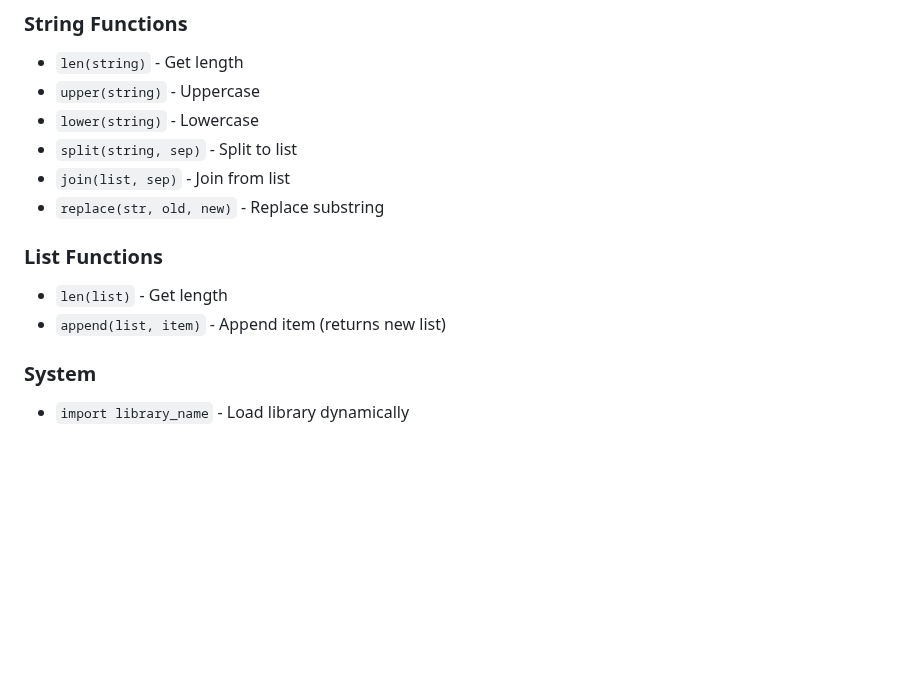
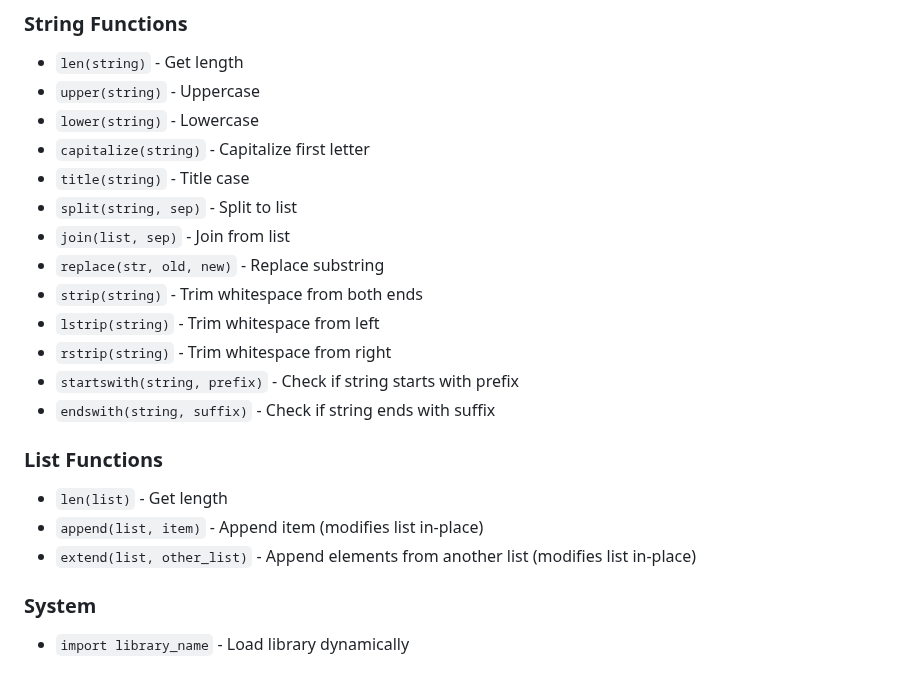
Before and after one commit to paularlott/scriptling, a Markdown page: docs/LIBRARIES.md, the part around the change. GitHub-like rendering; blank space fills up the shorter version.

```diff
--- a/docs/LIBRARIES.md
+++ b/docs/LIBRARIES.md
@@ -338,13 +338,21 @@ Always available without importing:
 - `len(string)` - Get length
 - `upper(string)` - Uppercase
 - `lower(string)` - Lowercase
+- `capitalize(string)` - Capitalize first letter
+- `title(string)` - Title case
 - `split(string, sep)` - Split to list
 - `join(list, sep)` - Join from list
 - `replace(str, old, new)` - Replace substring
+- `strip(string)` - Trim whitespace from both ends
+- `lstrip(string)` - Trim whitespace from left
+- `rstrip(string)` - Trim whitespace from right
+- `startswith(string, prefix)` - Check if string starts with prefix
+- `endswith(string, suffix)` - Check if string ends with suffix
 
 ### List Functions
 - `len(list)` - Get length
-- `append(list, item)` - Append item (returns new list)
+- `append(list, item)` - Append item (modifies list in-place)
+- `extend(list, other_list)` - Append elements from another list (modifies list in-place)
 
 ### System
 - `import library_name` - Load library dynamically
```
Also changed, not shown: docs/LANGUAGE_GUIDE.md (+12 -0 lines).
